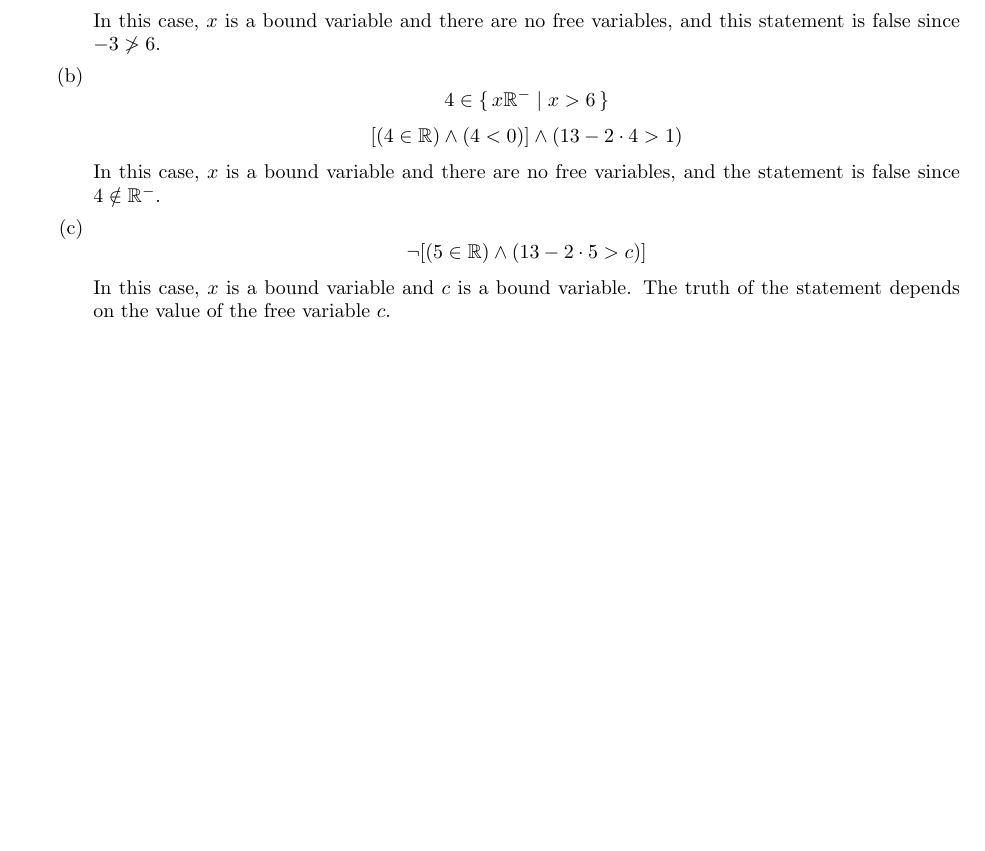
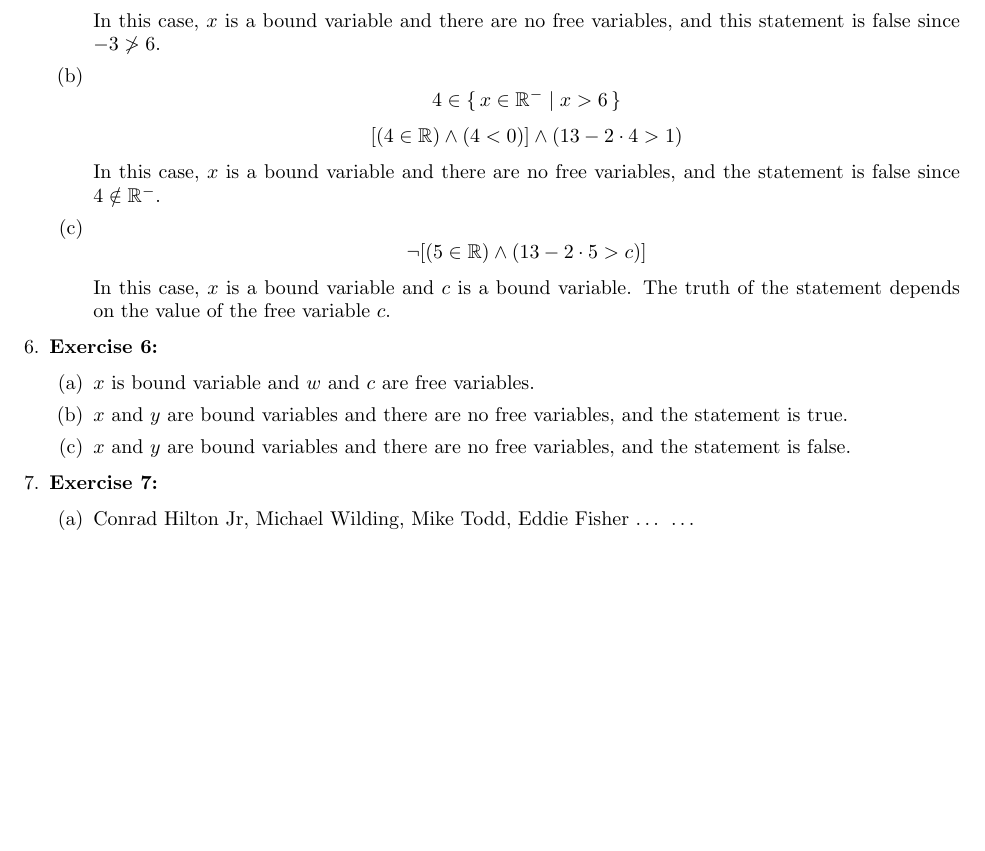
Before and after one commit to omar-bb/how-to-solve-solutions, a LaTeX document (sentential_logic.tex): part of page 13 of 13, cut so that both start at the same text, the shorter picture padded with empty space. Compiled offline with pdfLaTeX.

Commit message:
variables and sets subsection finished

```diff
--- a/sentential_logic.tex
+++ b/sentential_logic.tex
@@ -867,7 +867,7 @@
             In this case, $x$ is a bound variable and there are no free variables, and this statement is false since $-3 \ngtr 6$.
             \item[(b)]
             \begin{equation*}
-                4 \in \Set{x \mathbb{R}^{-}}{x > 6}
+                4 \in \Set{x \in \mathbb{R}^{-}}{x > 6}
             \end{equation*}
             \begin{equation*}
                 [(4 \in \mathbb{R}) \land (4 < 0)] \land (13 - 2 \cdot 4 > 1)
@@ -880,6 +880,19 @@
             In this case, $x$ is a bound variable and $c$ is a bound variable. The truth of the statement depends on the value of the free variable $c$.
         \end{itemize}
 
+        \item \textbf{Exercise 6:}
+        \begin{itemize}
+            \item[(a)] $x$ is bound variable and $w$ and $c$ are free variables.
+            \item[(b)] $x$ and $y$ are bound variables and there are no free variables, and the statement is true.
+            \item[(c)] $x$ and $y$ are bound variables and there are no free variables, and the statement is false.
+        \end{itemize}
+
+        \item \textbf{Exercise 7:}
+        \begin{itemize}
+            \item[(a)] {Conrad Hilton Jr, Michael Wilding, Mike Todd, Eddie Fisher \dots}
+            \dots
+        \end{itemize}
+
     \end{enumerate}
 
 \end{document}
```
Also changed, not shown: sentential_logic.pdf.
